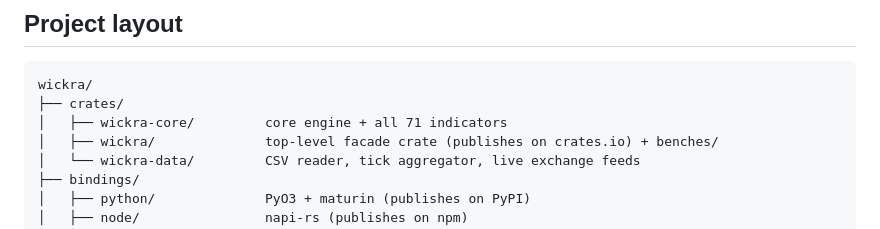
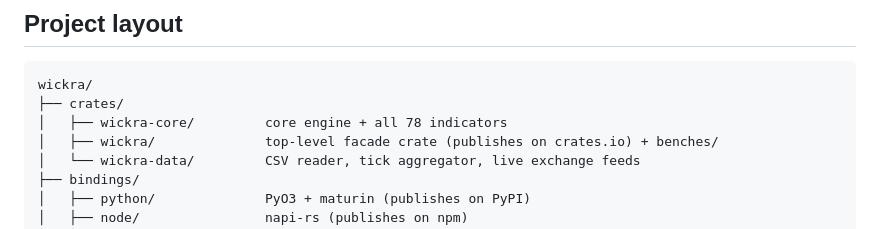
Before and after one commit to kingchenc/wickra, a Markdown page: README.md, the part around the change. Drawn GitHub-style.

Commit message:
chore: sync indicator count to 78 [skip ci]

````diff
--- a/README.md
+++ b/README.md
@@ -195,7 +195,7 @@ A Python live-trading example using the public `websockets` package lives at
 ```
 wickra/
 ├── crates/
-│   ├── wickra-core/         core engine + all 71 indicators
+│   ├── wickra-core/         core engine + all 78 indicators
 │   ├── wickra/              top-level facade crate (publishes on crates.io) + benches/
 │   └── wickra-data/         CSV reader, tick aggregator, live exchange feeds
 ├── bindings/
````
